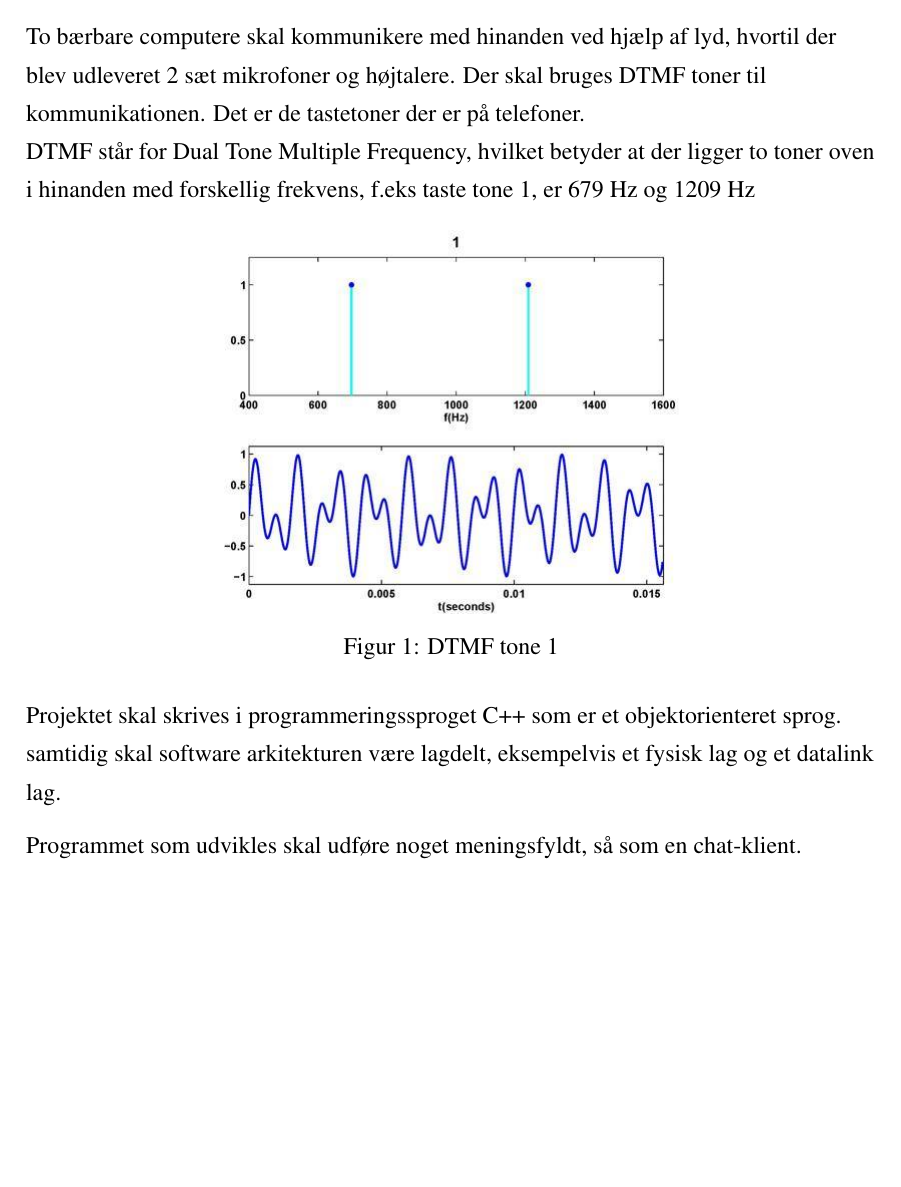
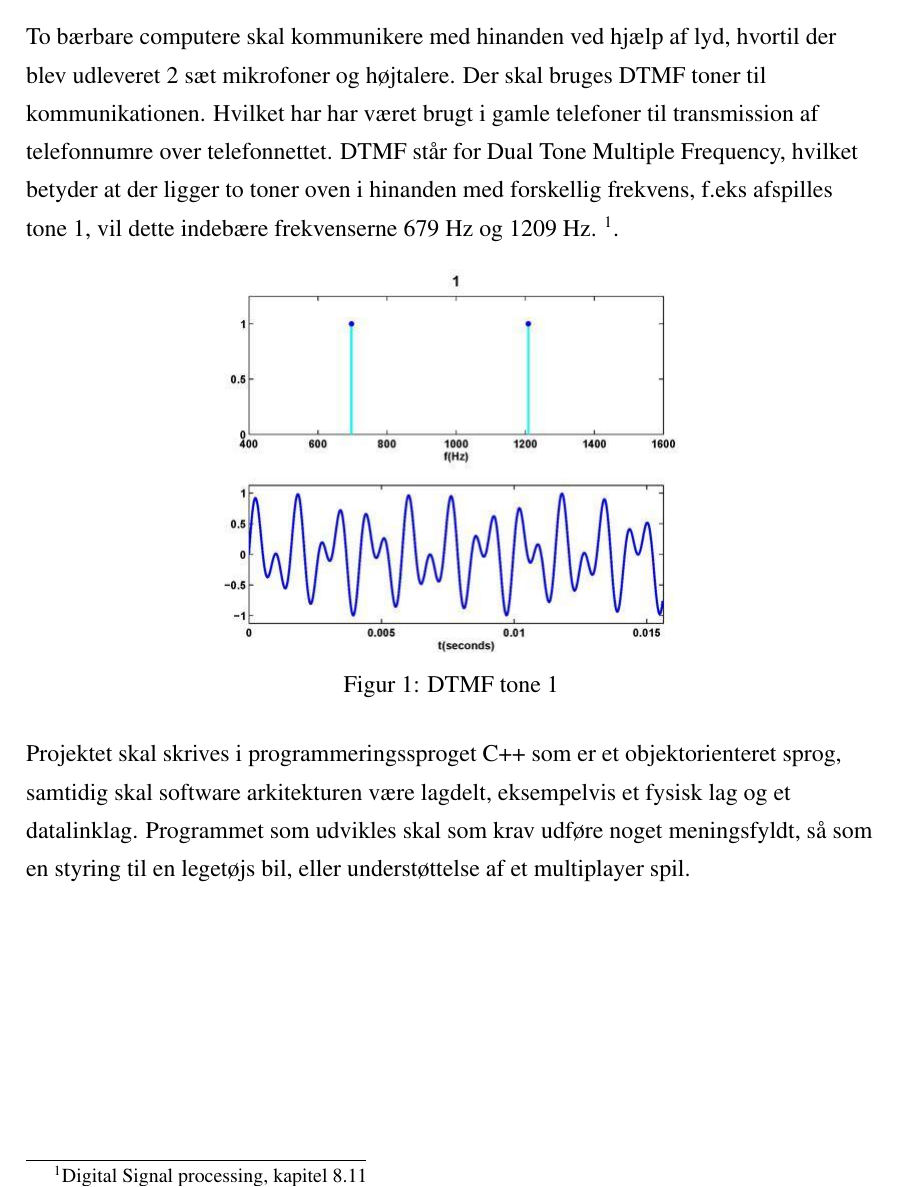
Before and after one commit to ninkaninus/3.semesterProject, a LaTeX document (Documents/Rapport/Master.tex, which reads Documents/Rapport/Sections/Indledning.tex): part of page 5 of 33, cut so that both start at the same text, the shorter picture padded with empty space. Compiled offline with pdfLaTeX.

Commit message:
rettelse af indledning

```diff
--- a/Documents/Rapport/Sections/Indledning.tex
+++ b/Documents/Rapport/Sections/Indledning.tex
@@ -2,8 +2,7 @@
 Projektets omhandler behandling af lyd, objektorienteret programmering samt en brug af datakommunikation og softwareudvikling.
 
 To bærbare computere skal kommunikere med hinanden ved hjælp af lyd, hvortil der blev udleveret 2 sæt mikrofoner og højtalere.
-Der skal bruges DTMF toner til kommunikationen. Det er de tastetoner der er på telefoner.\\%Måske skrive dette et andet sted.
-DTMF står for Dual Tone Multiple Frequency, hvilket betyder at der ligger to toner oven i hinanden med forskellig frekvens, f.eks taste tone 1, er 679 Hz og 1209 Hz
+Der skal bruges DTMF toner til kommunikationen. Hvilket har har været brugt i gamle telefoner til transmission af telefonnumre over telefonnettet. DTMF står for Dual Tone Multiple Frequency, hvilket betyder at der ligger to toner oven i hinanden med forskellig frekvens, f.eks afspilles tone 1, vil dette indebære frekvenserne 679 Hz og 1209 Hz. \footnote{Digital Signal processing, kapitel 8.11}.
 
 \begin{figure}[h]
 \centering
@@ -12,7 +11,5 @@ DTMF står for Dual Tone Multiple Frequency, hvilket betyder at der ligger to to
 \label{fig:DTMF1}
 \end{figure}
 
-Projektet skal skrives i programmeringssproget C++ som er et objektorienteret sprog.
-samtidig skal software arkitekturen være lagdelt, eksempelvis et fysisk lag og et datalink lag.
-
-Programmet som udvikles skal udføre noget meningsfyldt, så som en chat-klient.
+Projektet skal skrives i programmeringssproget C++ som er et objektorienteret sprog, samtidig skal software arkitekturen være lagdelt, eksempelvis et fysisk lag og et datalinklag.
+Programmet som udvikles skal som krav udføre noget meningsfyldt, så som en styring til en legetøjs bil, eller understøttelse af et multiplayer spil.
```
